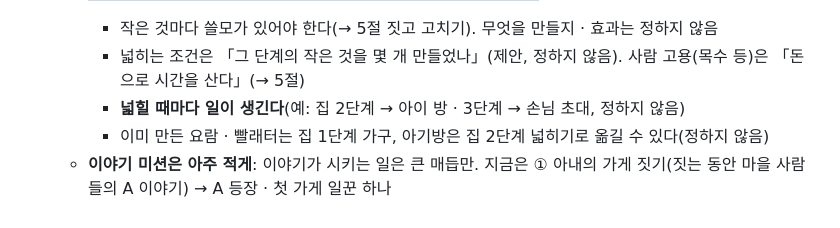
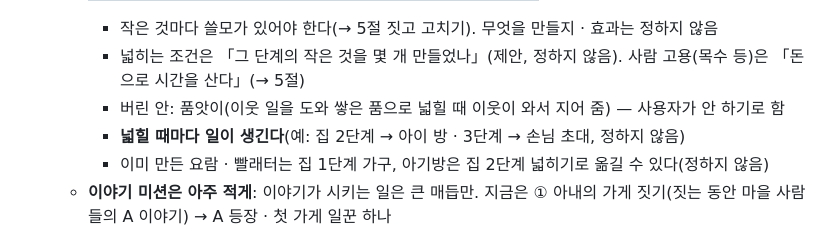
Before and after one commit to Blowhooo/game, a Markdown page: docs/기획.md, the part around the change. Drawn GitHub-style.

Commit message:
기획 6절: 품앗이는 버림
Co-Authored-By: Claude Opus 5.5 <noreply@anthropic.com>

```diff
--- a/docs/기획.md
+++ b/docs/기획.md
@@ -185,6 +185,7 @@
     | 가게 | 가게 설비 | 가게 넓히기 |
     - 작은 것마다 쓸모가 있어야 한다(→ 5절 짓고 고치기). 무엇을 만들지 · 효과는 정하지 않음
     - 넓히는 조건은 「그 단계의 작은 것을 몇 개 만들었나」(제안, 정하지 않음). 사람 고용(목수 등)은 「돈으로 시간을 산다」(→ 5절)
+    - 버린 안: 품앗이(이웃 일을 도와 쌓은 품으로 넓힐 때 이웃이 와서 지어 줌) — 사용자가 안 하기로 함
     - **넓힐 때마다 일이 생긴다**(예: 집 2단계 → 아이 방 · 3단계 → 손님 초대, 정하지 않음)
     - 이미 만든 요람 · 빨래터는 집 1단계 가구, 아기방은 집 2단계 넓히기로 옮길 수 있다(정하지 않음)
   - **이야기 미션은 아주 적게**: 이야기가 시키는 일은 큰 매듭만. 지금은 ① 아내의 가게 짓기(짓는 동안 마을 사람들의 A 이야기) → A 등장 · 첫 가게 일꾼 하나
```
